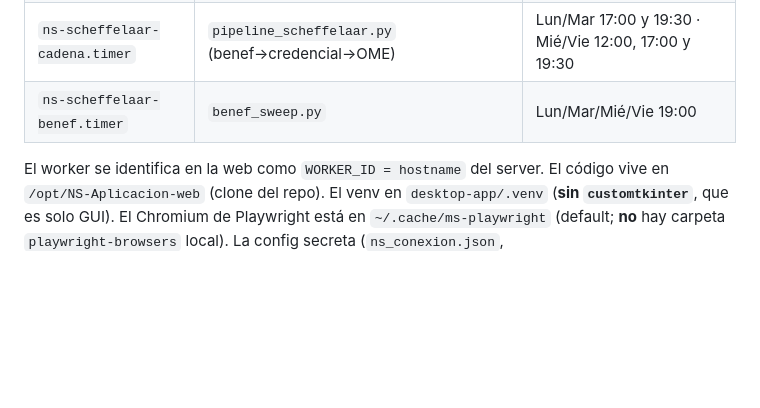
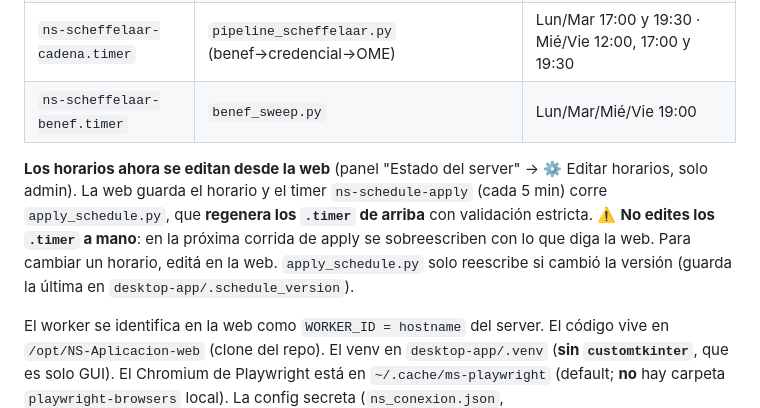
Before and after one commit to nachoborsani/NS-Aplicacion-web, a Markdown page: desktop-app/SERVER.md, the part around the change. Rendered like a GitHub page; blank space fills up the shorter version.

Commit message:
SERVER.md: horarios editables desde la web; no editar los .timer a mano
Documenta ns-schedule-apply (regenera los timers desde el horario de la
web cada 5 min) y advierte que editar un .timer a mano se pisa solo.

Co-Authored-By: Claude Opus 4.8 <noreply@anthropic.com>

```diff
--- a/desktop-app/SERVER.md
+++ b/desktop-app/SERVER.md
@@ -30,6 +30,13 @@ Todo `enabled` (arranca solo con el server):
 | `ns-bandeja-retry.timer` | `bandeja_retry.py` (reintentar bandejas con error) | 22:00 |
 | `ns-scheffelaar-cadena.timer` | `pipeline_scheffelaar.py` (benef→credencial→OME) | Lun/Mar 17:00 y 19:30 · Mié/Vie 12:00, 17:00 y 19:30 |
 | `ns-scheffelaar-benef.timer` | `benef_sweep.py` | Lun/Mar/Mié/Vie 19:00 |
+
+**Los horarios ahora se editan desde la web** (panel "Estado del server" → ⚙ Editar
+horarios, solo admin). La web guarda el horario y el timer `ns-schedule-apply` (cada 5 min)
+corre `apply_schedule.py`, que **regenera los `.timer` de arriba** con validación estricta.
+⚠️ **No edites los `.timer` a mano**: en la próxima corrida de apply se sobreescriben con
+lo que diga la web. Para cambiar un horario, editá en la web. `apply_schedule.py` solo
+reescribe si cambió la versión (guarda la última en `desktop-app/.schedule_version`).
 
 El worker se identifica en la web como `WORKER_ID = hostname` del server.
 El código vive en `/opt/NS-Aplicacion-web` (clone del repo). El venv en
```
